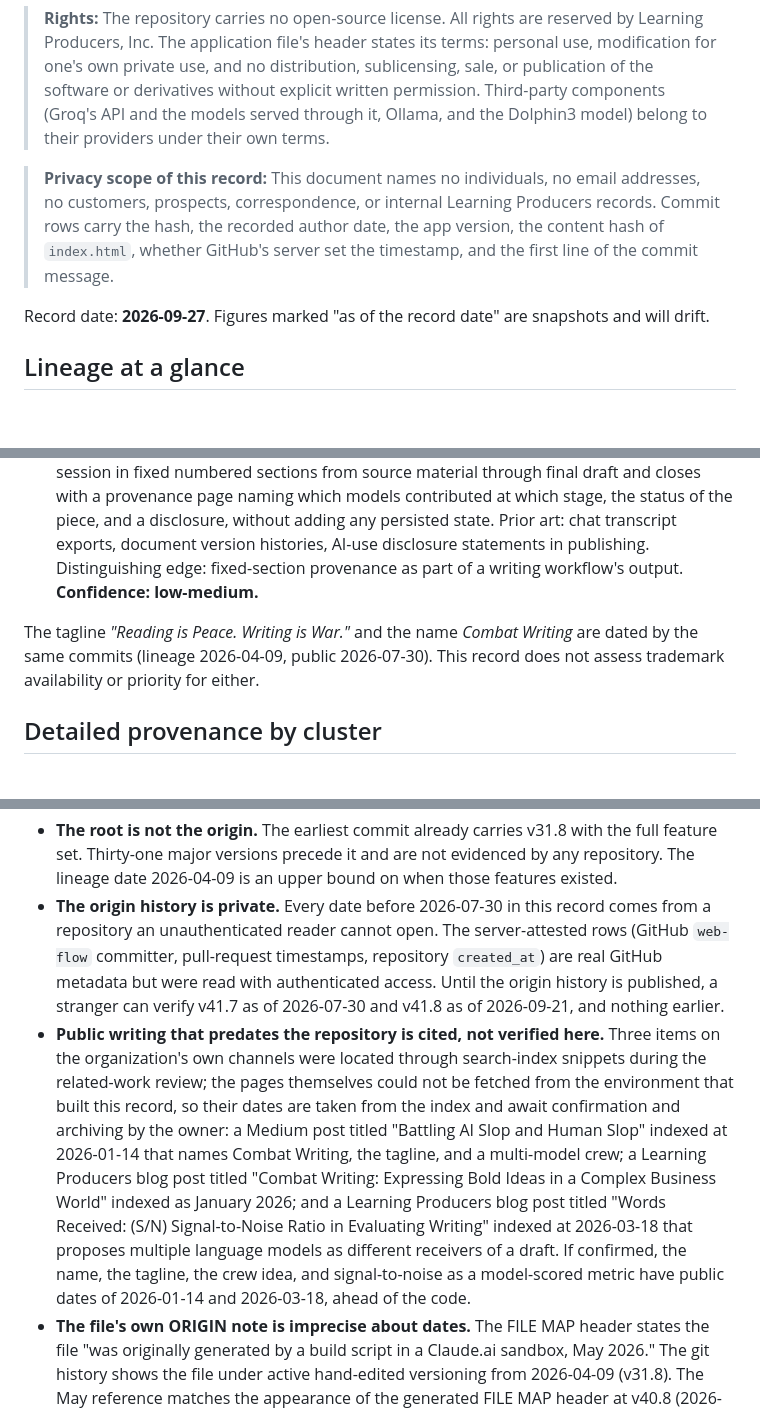
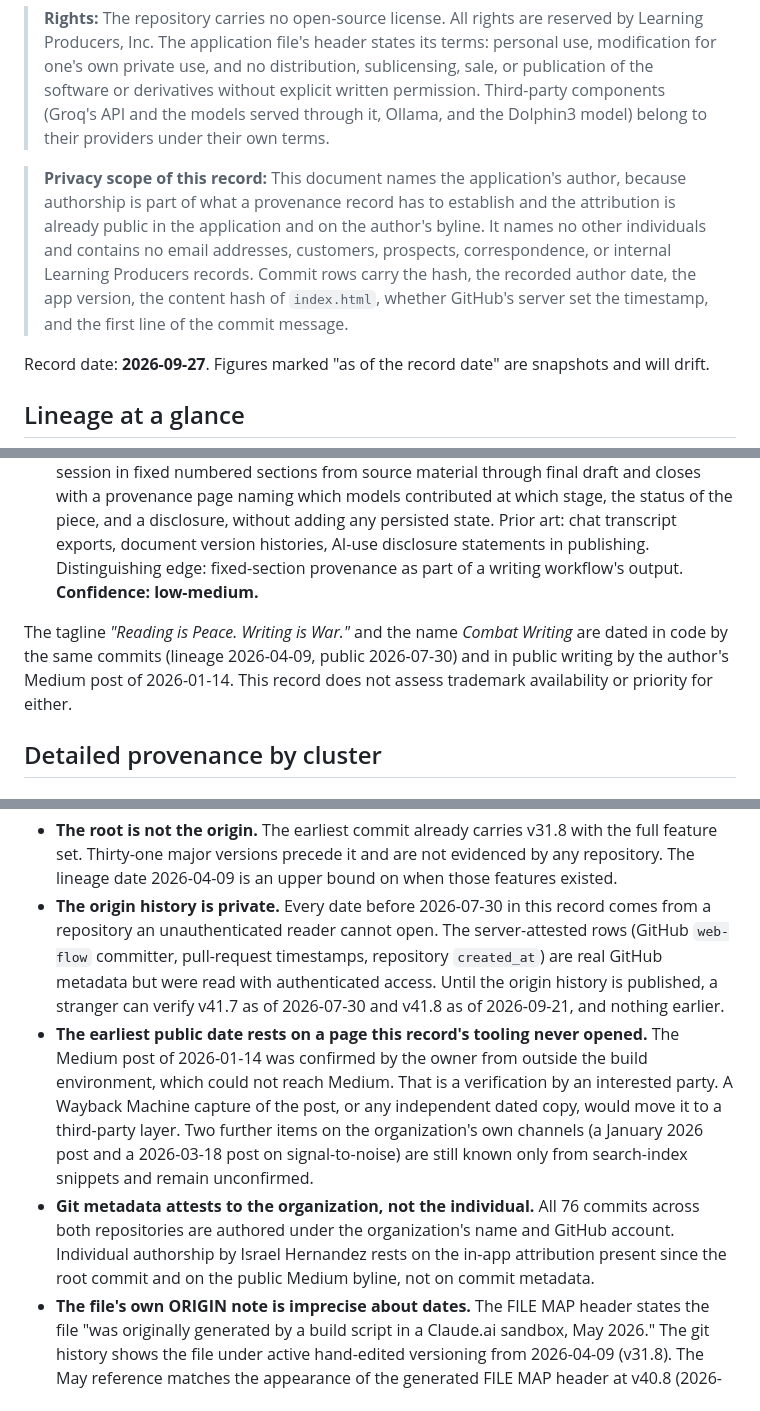
Before and after one commit to LearningProducers/CombatWriting, a Markdown page: docs/combat-writing-prior-art.md, 3 parts joined by grey strips. Rendered like a GitHub page; blank space fills up the shorter version.

```diff
--- a/docs/combat-writing-prior-art.md
+++ b/docs/combat-writing-prior-art.md
@@ -11,7 +11,7 @@ Confidence reflects how defensible the scoped predicate is against the named pri
 
 > **Rights:** The repository carries no open-source license. All rights are reserved by Learning Producers, Inc. The application file's header states its terms: personal use, modification for one's own private use, and no distribution, sublicensing, sale, or publication of the software or derivatives without explicit written permission. Third-party components (Groq's API and the models served through it, Ollama, and the Dolphin3 model) belong to their providers under their own terms.
 
-> **Privacy scope of this record:** This document names no individuals, no email addresses, no customers, prospects, correspondence, or internal Learning Producers records. Commit rows carry the hash, the recorded author date, the app version, the content hash of `index.html`, whether GitHub's server set the timestamp, and the first line of the commit message.
+> **Privacy scope of this record:** This document names the application's author, because authorship is part of what a provenance record has to establish and the attribution is already public in the application and on the author's byline. It names no other individuals and contains no email addresses, customers, prospects, correspondence, or internal Learning Producers records. Commit rows carry the hash, the recorded author date, the app version, the content hash of `index.html`, whether GitHub's server set the timestamp, and the first line of the commit message.
 
 Record date: **2026-09-27**. Figures marked "as of the record date" are snapshots and will drift.
 
@@ -118,7 +128,7 @@ Working candidate claims, each scoped to a combination and each naming the prior
 6. **Per-model session memory with eviction disclosure and export transparency** (lineage 2026-04-19 and 2026-04-27; public 2026-07-30). Predicate: each crew slot keeps a short memory of its last exchanges under a per-model token budget, the interface shows how many exchanges are stored and states that they may be evicted at fire time, and the export surface states what leaves the browser and what does not. Prior art: Reflexion's episodic reflection memory (2023-03), chat-history windows in every chat client, LangChain memory modules (2023), OpenAI "memory" (2024). Distinguishing edge: the disclosure of eviction as an honesty rule. **Confidence: low.**
 7. **Session printout as a decision artifact ending in a provenance page** (lineage 2026-04-25, v36.0–v36.1; public 2026-07-30). Predicate: a print or plain-text export that lays out the session in fixed numbered sections from source material through final draft and closes with a provenance page naming which models contributed at which stage, the status of the piece, and a disclosure, without adding any persisted state. Prior art: chat transcript exports, document version histories, AI-use disclosure statements in publishing. Distinguishing edge: fixed-section provenance as part of a writing workflow's output. **Confidence: low-medium.**
 
-The tagline *"Reading is Peace. Writing is War."* and the name *Combat Writing* are dated by the same commits (lineage 2026-04-09, public 2026-07-30). This record does not assess trademark availability or priority for either.
+The tagline *"Reading is Peace. Writing is War."* and the name *Combat Writing* are dated in code by the same commits (lineage 2026-04-09, public 2026-07-30) and in public writing by the author's Medium post of 2026-01-14. This record does not assess trademark availability or priority for either.
 
 ## Detailed provenance by cluster
 
@@ -364,7 +374,8 @@ Ordered by how much public verifiability each step adds. None has been done as o
 
 - **The root is not the origin.** The earliest commit already carries v31.8 with the full feature set. Thirty-one major versions precede it and are not evidenced by any repository. The lineage date 2026-04-09 is an upper bound on when those features existed.
 - **The origin history is private.** Every date before 2026-07-30 in this record comes from a repository an unauthenticated reader cannot open. The server-attested rows (GitHub `web-flow` committer, pull-request timestamps, repository `created_at`) are real GitHub metadata but were read with authenticated access. Until the origin history is published, a stranger can verify v41.7 as of 2026-07-30 and v41.8 as of 2026-09-21, and nothing earlier.
-- **Public writing that predates the repository is cited, not verified here.** Three items on the organization's own channels were located through search-index snippets during the related-work review; the pages themselves could not be fetched from the environment that built this record, so their dates are taken from the index and await confirmation and archiving by the owner: a Medium post titled "Battling AI Slop and Human Slop" indexed at 2026-01-14 that names Combat Writing, the tagline, and a multi-model crew; a Learning Producers blog post titled "Combat Writing: Expressing Bold Ideas in a Complex Business World" indexed as January 2026; and a Learning Producers blog post titled "Words Received: (S/N) Signal-to-Noise Ratio in Evaluating Writing" indexed at 2026-03-18 that proposes multiple language models as different receivers of a draft. If confirmed, the name, the tagline, the crew idea, and signal-to-noise as a model-scored metric have public dates of 2026-01-14 and 2026-03-18, ahead of the code.
+- **The earliest public date rests on a page this record's tooling never opened.** The Medium post of 2026-01-14 was confirmed by the owner from outside the build environment, which could not reach Medium. That is a verification by an interested party. A Wayback Machine capture of the post, or any independent dated copy, would move it to a third-party layer. Two further items on the organization's own channels (a January 2026 post and a 2026-03-18 post on signal-to-noise) are still known only from search-index snippets and remain unconfirmed.
+- **Git metadata attests to the organization, not the individual.** All 76 commits across both repositories are authored under the organization's name and GitHub account. Individual authorship by Israel Hernandez rests on the in-app attribution present since the root commit and on the public Medium byline, not on commit metadata.
 - **The file's own ORIGIN note is imprecise about dates.** The FILE MAP header states the file "was originally generated by a build script in a Claude.ai sandbox, May 2026." The git history shows the file under active hand-edited versioning from 2026-04-09 (v31.8). The May reference matches the appearance of the generated FILE MAP header at v40.8 (2026-05-13), not the application's origin. A reader of the header alone would date the application three months too late; the header's wording should be corrected in a future ship.
 - **Git author dates are self-asserted.** Commits made from a local CLI carry the author's clock. Commits made through GitHub's interface (browser upload, browser edit, pull-request merge) carry GitHub's clock; 54 of the 76 commits across both repositories are of that kind, and the remaining 22 are bracketed by server-attested merges within hours.
 - **Underlying primitives are external.** Multi-agent debate, LLM-as-judge, single-file bring-your-own-key web pages, browser local storage, the Ollama HTTP API and its origin allow-list, provider model catalogs, forced-choice rating scales, the Web Speech API, and the models themselves (Llama, Qwen, GPT-OSS, Dolphin3) are credited to their originators in the related-work section. Claims are scoped to the stated combinations.
```
Also changed, not shown: other parts of docs/combat-writing-prior-art.md (+14 -4 lines).
